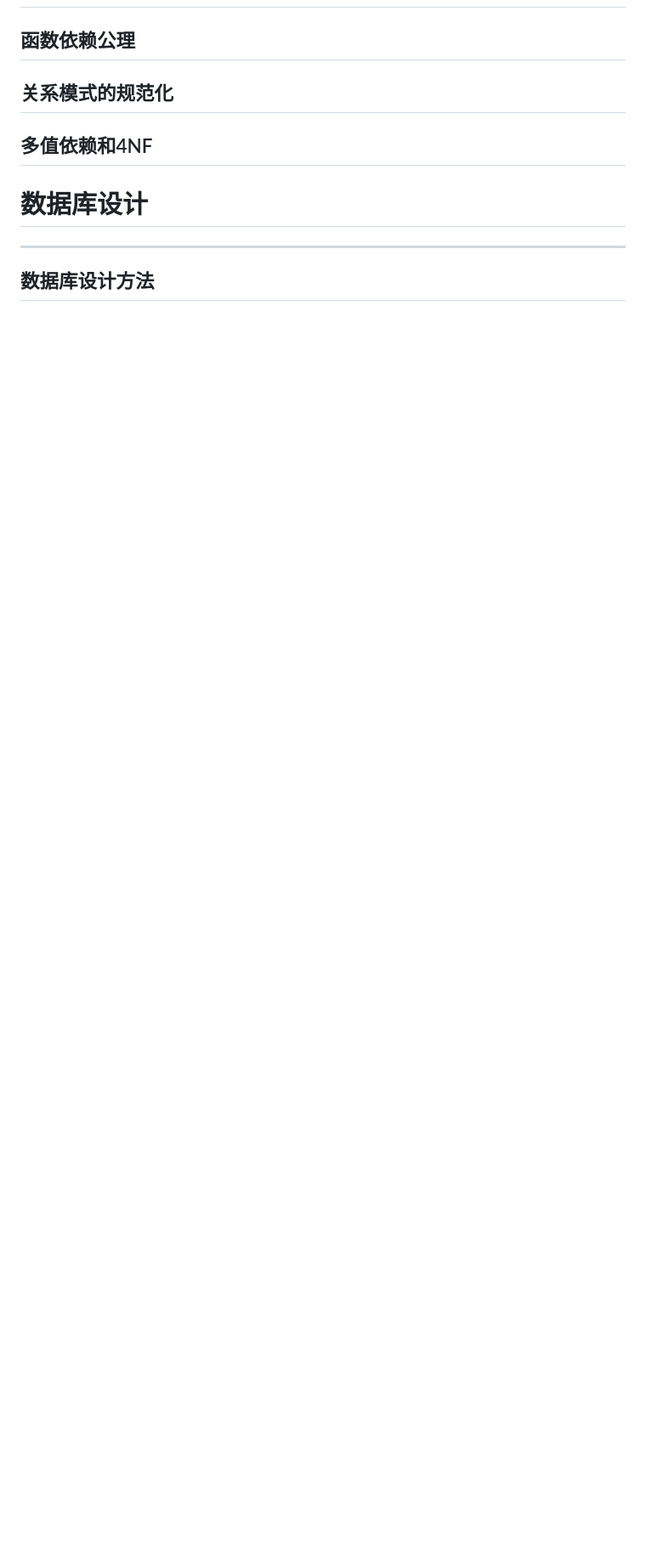
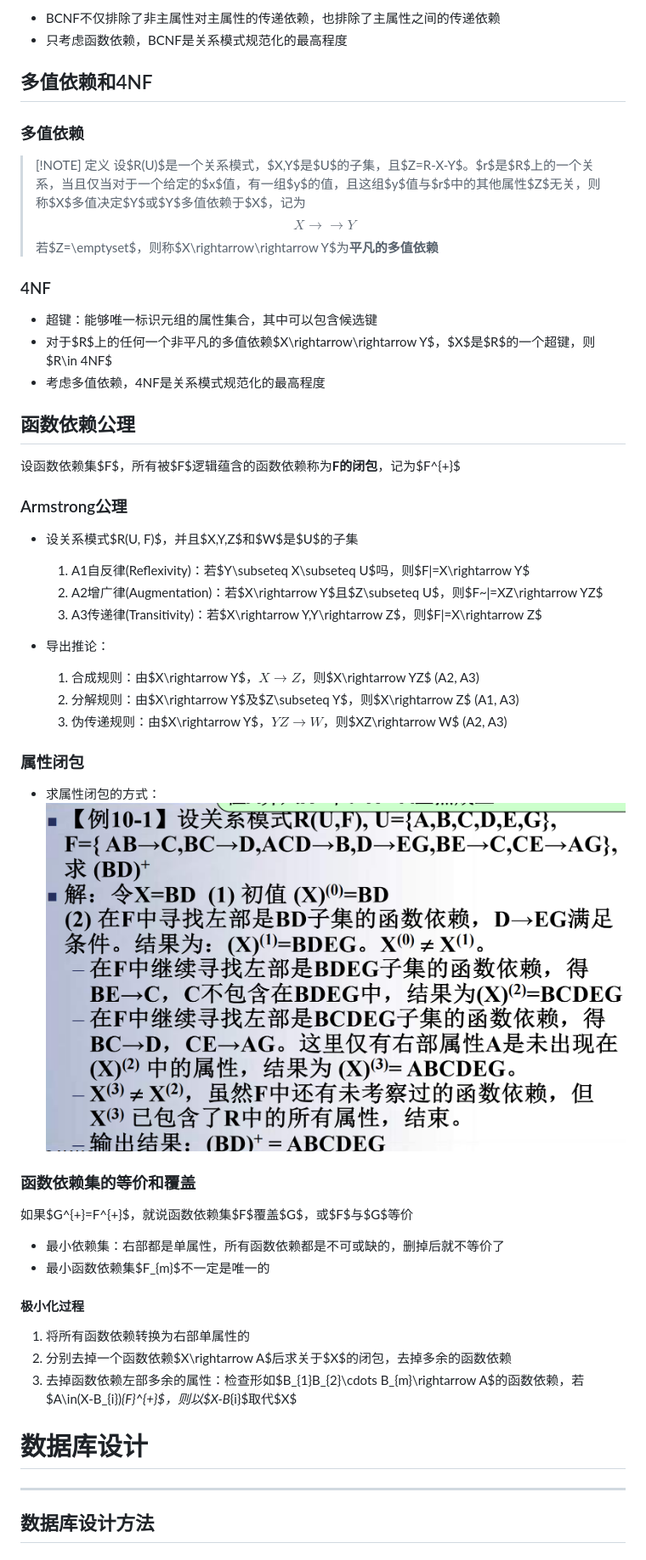
Before and after one commit to binisalegend/Road-To-CSAI, a Markdown page: Database/数据库原理学习.md, the part around the change printed below. Shown: that part at 85% size. Drawn GitHub-style; pictures changed too: Database/Pasted image 20240504144431.png (added); blank space fills up the shorter version.

```diff
--- a/Database/数据库原理学习.md
+++ b/Database/数据库原理学习.md
@@ -1192,13 +1232,42 @@ DBA定期将整个数据库复制到磁带或另一个磁盘上保存起来的
+- BCNF不仅排除了非主属性对主属性的传递依赖，也排除了主属性之间的传递依赖
+- 只考虑函数依赖，BCNF是关系模式规范化的最高程度
+
+## 多值依赖和4NF
+### 多值依赖
+> [!NOTE] 定义
+> 设$R(U)$是一个关系模式，$X,Y$是$U$的子集，且$Z=R-X-Y$。$r$是$R$上的一个关系，当且仅当对于一个给定的$x$值，有一组$y$的值，且这组$y$值与$r$中的其他属性$Z$无关，则称$X$多值决定$Y$或$Y$多值依赖于$X$，记为$$X\rightarrow\rightarrow Y$$若$Z=\emptyset$，则称$X\rightarrow\rightarrow Y$为**平凡的多值依赖**
+
+### 4NF
+- 超键：能够唯一标识元组的属性集合，其中可以包含候选键
+- 对于$R$上的任何一个非平凡的多值依赖$X\rightarrow\rightarrow Y$，$X$是$R$的一个超键，则$R\in 4NF$
+- 考虑多值依赖，4NF是关系模式规范化的最高程度
 
 ## 函数依赖公理
+设函数依赖集$F$，所有被$F$逻辑蕴含的函数依赖称为**F的闭包**，记为$F^{+}$
+### Armstrong公理
+- 设关系模式$R(U, F)$，并且$X,Y,Z$和$W$是$U$的子集
+  1. A1自反律(Reflexivity)：若$Y\subseteq X\subseteq U$吗，则$F|=X\rightarrow Y$
+  2. A2增广律(Augmentation)：若$X\rightarrow Y$且$Z\subseteq U$，则$F~|=XZ\rightarrow YZ$
+  3. A3传递律(Transitivity)：若$X\rightarrow Y,Y\rightarrow Z$，则$F|=X\rightarrow Z$
 
+- 导出推论：
+  1. 合成规则：由$X\rightarrow Y$，$X\rightarrow Z$，则$X\rightarrow YZ$ (A2, A3)
+  2. 分解规则：由$X\rightarrow Y$及$Z\subseteq Y$，则$X\rightarrow Z$ (A1, A3)
+  3. 伪传递规则：由$X\rightarrow Y$，$YZ\rightarrow W$，则$XZ\rightarrow W$ (A2, A3)
 
-## 关系模式的规范化
+### 属性闭包
+- 求属性闭包的方式：![](Pasted%20image%2020240504144431.png)
 
+### 函数依赖集的等价和覆盖
+如果$G^{+}=F^{+}$，就说函数依赖集$F$覆盖$G$，或$F$与$G$等价
 
-## 多值依赖和4NF
+- 最小依赖集：右部都是单属性，所有函数依赖都是不可或缺的，删掉后就不等价了
+- 最小函数依赖集$F_{m}$不一定是唯一的
 
-
+#### 极小化过程
+1. 将所有函数依赖转换为右部单属性的
+2. 分别去掉一个函数依赖$X\rightarrow A$后求关于$X$的闭包，去掉多余的函数依赖
+3. 去掉函数依赖左部多余的属性：检查形如$B_{1}B_{2}\cdots B_{m}\rightarrow A$的函数依赖，若$A\in(X-B_{i})_{F}^{+}$，则以$X-B_{i}$取代$X$
 
 # 数据库设计
 ---
```
Also changed, not shown: other parts of Database/数据库原理学习.md (+47 -6 lines), README.md (+1 -1 lines), Database/Pasted image 20240504133136.png (added), 1 other file.
